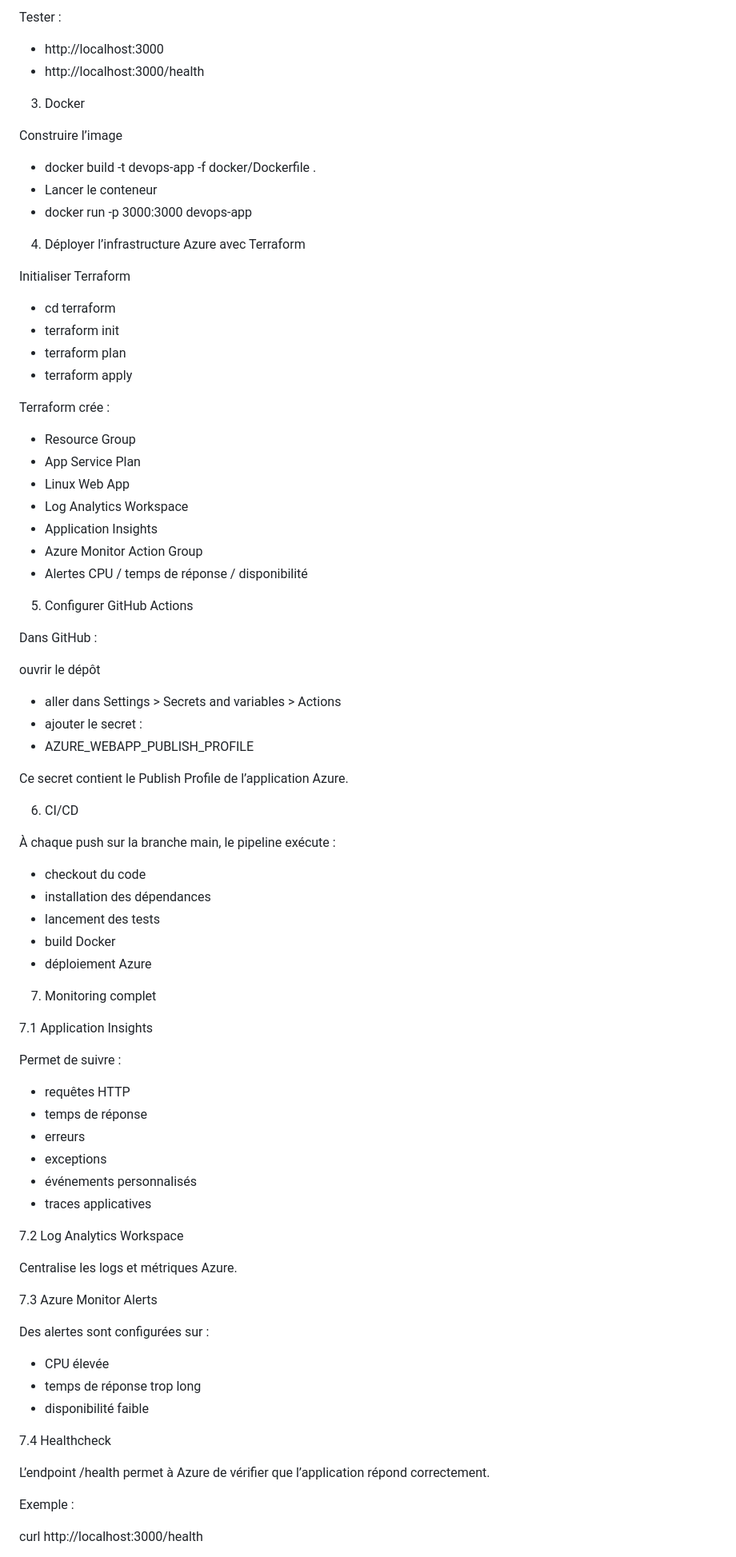
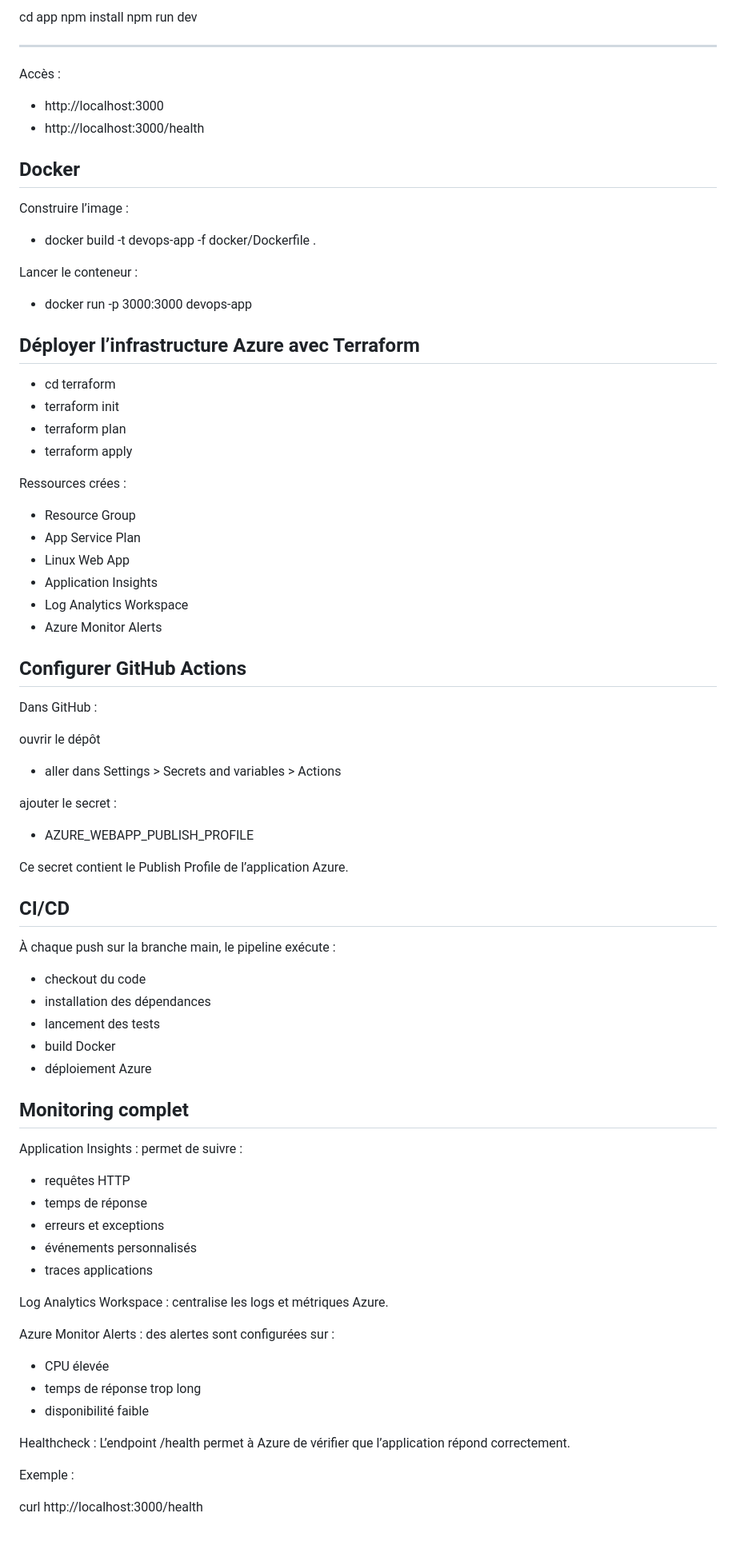
Before and after one commit to fischer20/azure-devops-project, a Markdown page: README.md, the part around one of its changes. Shown at 80% size. Drawn GitHub-style; blank space fills up the shorter version.

```diff
--- a/README.md
+++ b/README.md
@@ -53,48 +58,53 @@ Avant de commencer, il faut avoir :
 
-Tester :
+cd app
+npm install
+npm run dev
+
+---
+
+Accès :
 
 - http://localhost:3000
 - http://localhost:3000/health
 
-3. Docker
+## Docker
 
-Construire l’image
+Construire l’image :
 - docker build -t devops-app -f docker/Dockerfile .
-- Lancer le conteneur
+
+Lancer le conteneur :
 - docker run -p 3000:3000 devops-app
 
-4. Déployer l’infrastructure Azure avec Terraform
-
-Initialiser Terraform
+## Déployer l’infrastructure Azure avec Terraform
 
 - cd terraform
 - terraform init
 - terraform plan
 - terraform apply
 
-Terraform crée :
+Ressources crées :
 
 - Resource Group
 - App Service Plan
 - Linux Web App
+- Application Insights
 - Log Analytics Workspace
-- Application Insights
-- Azure Monitor Action Group
-- Alertes CPU / temps de réponse / disponibilité
+- Azure Monitor Alerts
 
-5. Configurer GitHub Actions
+## Configurer GitHub Actions
 
 Dans GitHub :
 
 ouvrir le dépôt
 
 - aller dans Settings > Secrets and variables > Actions
-- ajouter le secret :
+
+ajouter le secret :
 - AZURE_WEBAPP_PUBLISH_PROFILE
 
 Ce secret contient le Publish Profile de l’application Azure.
 
-6. CI/CD
+## CI/CD
 
 À chaque push sur la branche main, le pipeline exécute :
 
@@ -104,34 +114,25 @@ Ce secret contient le Publish Profile de l’application Azure.
 - build Docker
 - déploiement Azure
 
-7. Monitoring complet
+## Monitoring complet
 
-7.1 Application Insights
-
-Permet de suivre :
+Application Insights : permet de suivre :
 
 - requêtes HTTP
 - temps de réponse
-- erreurs
-- exceptions
+- erreurs et exceptions
 - événements personnalisés
-- traces applicatives
+- traces applications
 
-7.2 Log Analytics Workspace
+Log Analytics Workspace : centralise les logs et métriques Azure.
 
-Centralise les logs et métriques Azure.
-
-7.3 Azure Monitor Alerts
-
-Des alertes sont configurées sur :
+Azure Monitor Alerts : des alertes sont configurées sur :
 
 - CPU élevée
 - temps de réponse trop long
 - disponibilité faible
 
-7.4 Healthcheck
-
-L’endpoint /health permet à Azure de vérifier que l’application répond correctement.
+Healthcheck : L’endpoint /health permet à Azure de vérifier que l’application répond correctement.
 
 Exemple :
 
```
Also changed, not shown: other parts of README.md (+45 -60 lines).
